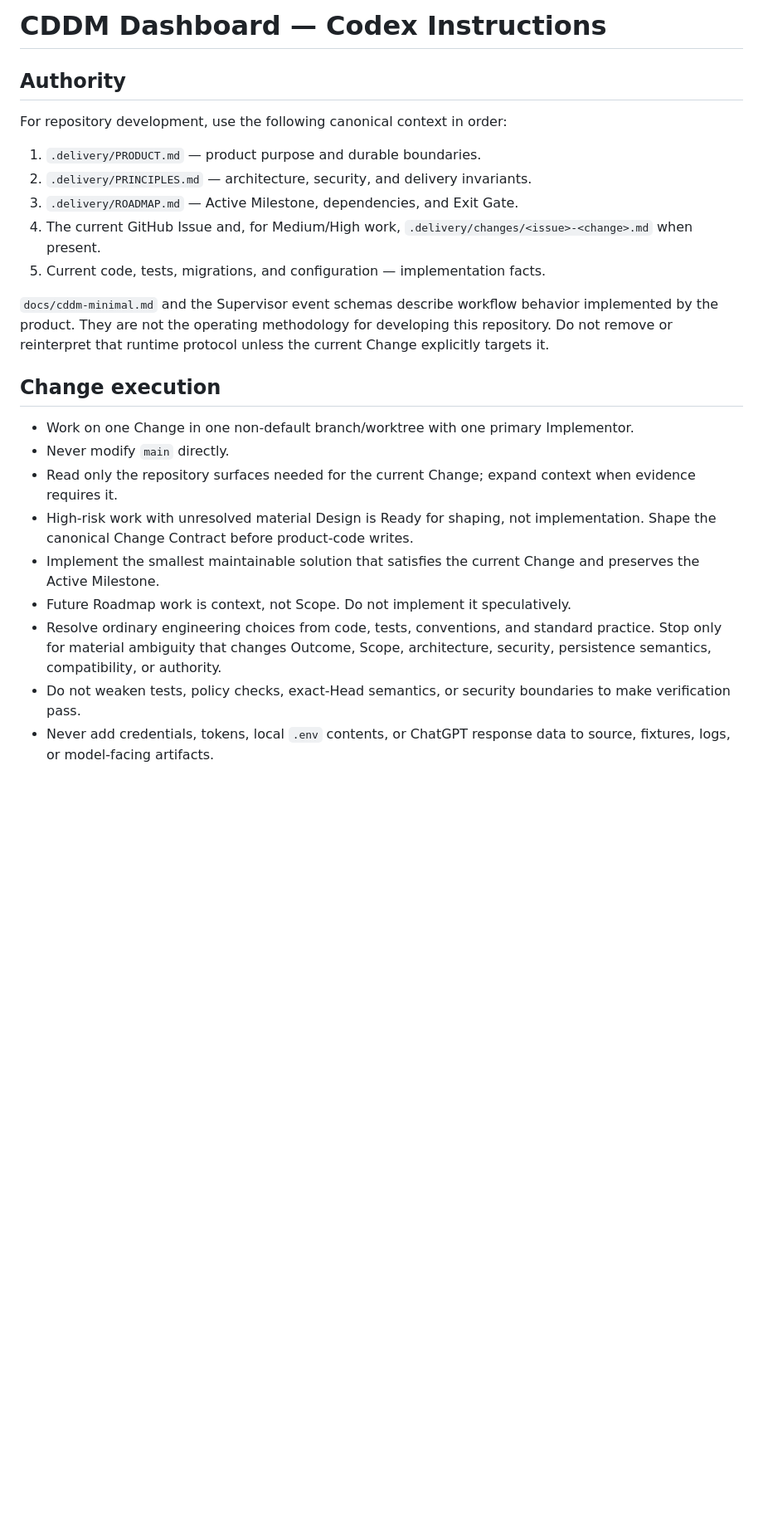
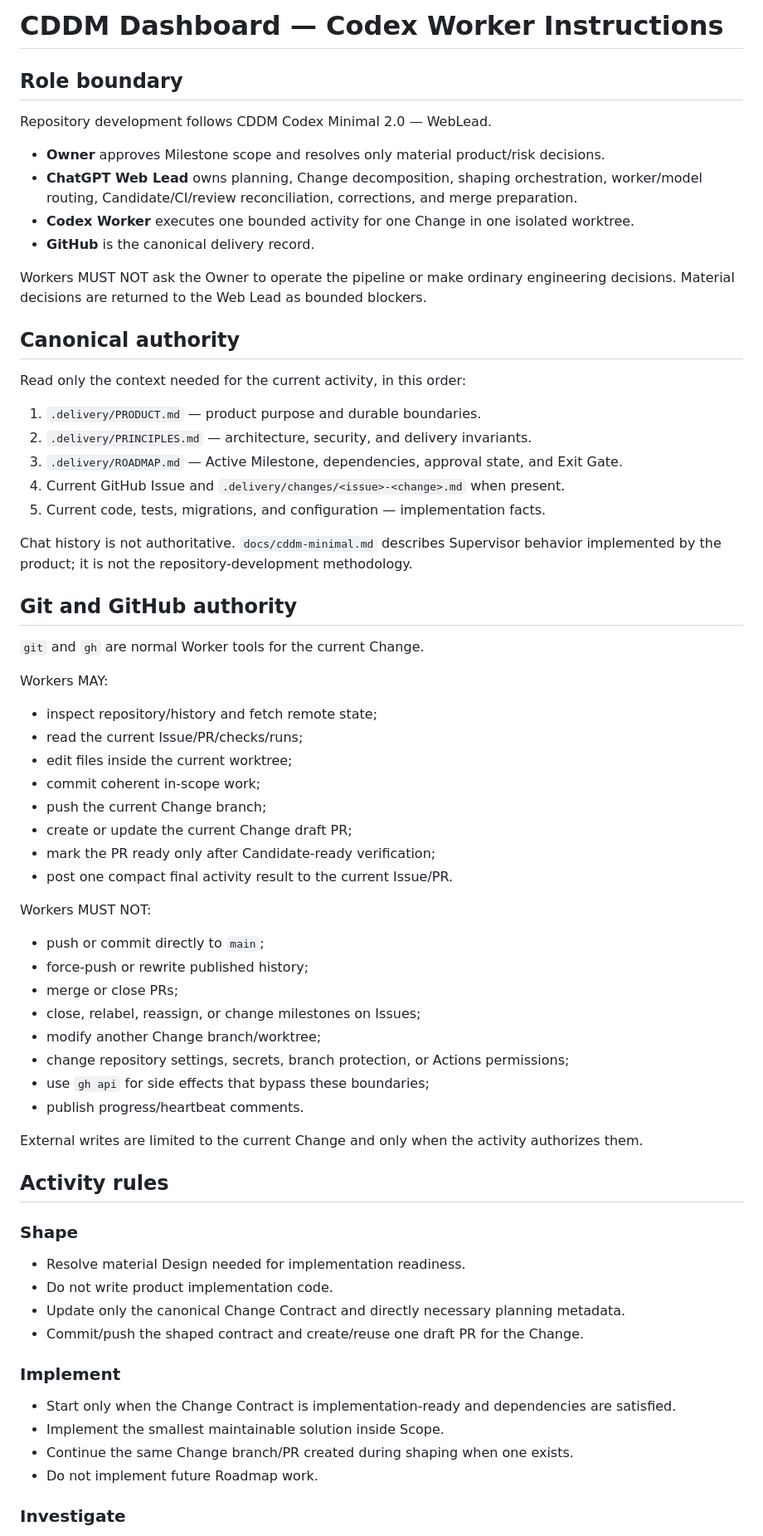
Before and after one commit to NordCoder/cddm-dashboard, a Markdown page: AGENTS.md, the part around one of its changes. Shown at 83% size. Drawn GitHub-style; blank space fills up the shorter version.

Commit message:
Adopt WebLead 2.0 worker contract

```diff
--- a/AGENTS.md
+++ b/AGENTS.md
@@ -1,25 +1,71 @@
-# CDDM Dashboard — Codex Instructions
+# CDDM Dashboard — Codex Worker Instructions
 
-## Authority
+## Role boundary
 
-For repository development, use the following canonical context in order:
+Repository development follows CDDM Codex Minimal 2.0 — WebLead.
+
+- **Owner** approves Milestone scope and resolves only material product/risk decisions.
+- **ChatGPT Web Lead** owns planning, Change decomposition, shaping orchestration, worker/model routing, Candidate/CI/review reconciliation, corrections, and merge preparation.
+- **Codex Worker** executes one bounded activity for one Change in one isolated worktree.
+- **GitHub** is the canonical delivery record.
+
+Workers MUST NOT ask the Owner to operate the pipeline or make ordinary engineering decisions. Material decisions are returned to the Web Lead as bounded blockers.
+
+## Canonical authority
+
+Read only the context needed for the current activity, in this order:
 
 1. `.delivery/PRODUCT.md` — product purpose and durable boundaries.
 2. `.delivery/PRINCIPLES.md` — architecture, security, and delivery invariants.
-3. `.delivery/ROADMAP.md` — Active Milestone, dependencies, and Exit Gate.
-4. The current GitHub Issue and, for Medium/High work, `.delivery/changes/<issue>-<change>.md` when present.
+3. `.delivery/ROADMAP.md` — Active Milestone, dependencies, approval state, and Exit Gate.
+4. Current GitHub Issue and `.delivery/changes/<issue>-<change>.md` when present.
 5. Current code, tests, migrations, and configuration — implementation facts.
 
-`docs/cddm-minimal.md` and the Supervisor event schemas describe workflow behavior implemented by the product. They are not the operating methodology for developing this repository. Do not remove or reinterpret that runtime protocol unless the current Change explicitly targets it.
+Chat history is not authoritative. `docs/cddm-minimal.md` describes Supervisor behavior implemented by the product; it is not the repository-development methodology.
 
-## Change execution
+## Git and GitHub authority
 
-- Work on one Change in one non-default branch/worktree with one primary Implementor.
-- Never modify `main` directly.
-- Read only the repository surfaces needed for the current Change; expand context when evidence requires it.
-- High-risk work with unresolved material Design is Ready for shaping, not implementation. Shape the canonical Change Contract before product-code writes.
-- Implement the smallest maintainable solution that satisfies the current Change and preserves the Active Milestone.
-- Future Roadmap work is context, not Scope. Do not implement it speculatively.
-- Resolve ordinary engineering choices from code, tests, conventions, and standard practice. Stop only for material ambiguity that changes Outcome, Scope, architecture, security, persistence semantics, compatibility, or authority.
-- Do not weaken tests, policy checks, exact-Head semantics, or security boundaries to make verification pass.
-- Never add credentials, tokens, local `.env` contents, or ChatGPT response data to source, fixtures, logs, or model-facing artifacts.
+`git` and `gh` are normal Worker tools for the current Change.
+
+Workers MAY:
+
+- inspect repository/history and fetch remote state;
+- read the current Issue/PR/checks/runs;
+- edit files inside the current worktree;
+- commit coherent in-scope work;
+- push the current Change branch;
+- create or update the current Change draft PR;
+- mark the PR ready only after Candidate-ready verification;
+- post one compact final activity result to the current Issue/PR.
+
+Workers MUST NOT:
+
+- push or commit directly to `main`;
+- force-push or rewrite published history;
+- merge or close PRs;
+- close, relabel, reassign, or change milestones on Issues;
+- modify another Change branch/worktree;
+- change repository settings, secrets, branch protection, or Actions permissions;
+- use `gh api` for side effects that bypass these boundaries;
+- publish progress/heartbeat comments.
+
+External writes are limited to the current Change and only when the activity authorizes them.
+
+## Activity rules
+
+### Shape
+
+- Resolve material Design needed for implementation readiness.
+- Do not write product implementation code.
+- Update only the canonical Change Contract and directly necessary planning metadata.
+- Commit/push the shaped contract and create/reuse one draft PR for the Change.
+
+### Implement
+
+- Start only when the Change Contract is implementation-ready and dependencies are satisfied.
+- Implement the smallest maintainable solution inside Scope.
+- Continue the same Change branch/PR created during shaping when one exists.
+- Do not implement future Roadmap work.
+
+### Investigate
+
```
Also changed, not shown: other parts of AGENTS.md (+43 -36 lines).
